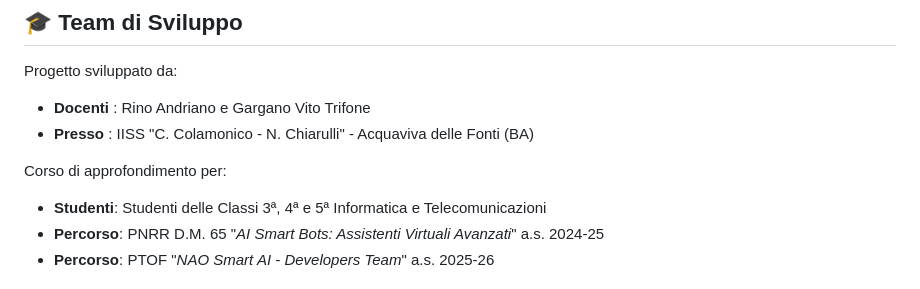
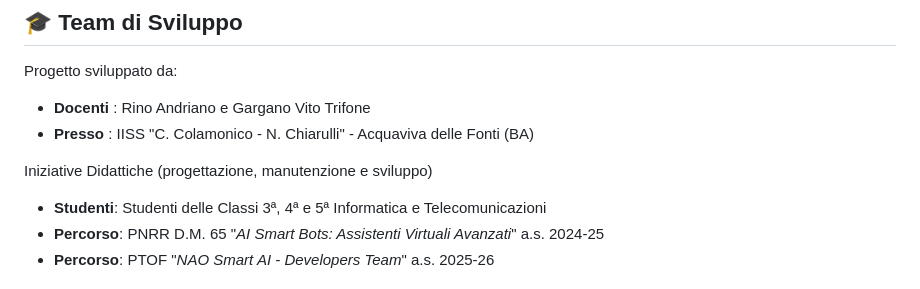
Before and after one commit to colamonico-chiarulli/nao-smart-ai, a Markdown page: README.md, the part around the change. Drawn GitHub-style.

```diff
--- a/README.md
+++ b/README.md
@@ -156,7 +156,7 @@ Progetto sviluppato da:
 - **Docenti** : Rino Andriano e Gargano Vito Trifone
 - **Presso**  : IISS "C. Colamonico - N. Chiarulli" - Acquaviva delle Fonti (BA)
 
-Corso di approfondimento per:
+Iniziative Didattiche (progettazione, manutenzione e sviluppo)
 - **Studenti**: Studenti delle Classi 3ª, 4ª e 5ª Informatica e Telecomunicazioni
 - **Percorso**: PNRR D.M. 65 "*AI Smart Bots: Assistenti Virtuali Avanzati*" a.s. 2024-25
 - **Percorso**: PTOF "*NAO Smart AI - Developers Team*" a.s. 2025-26
```
